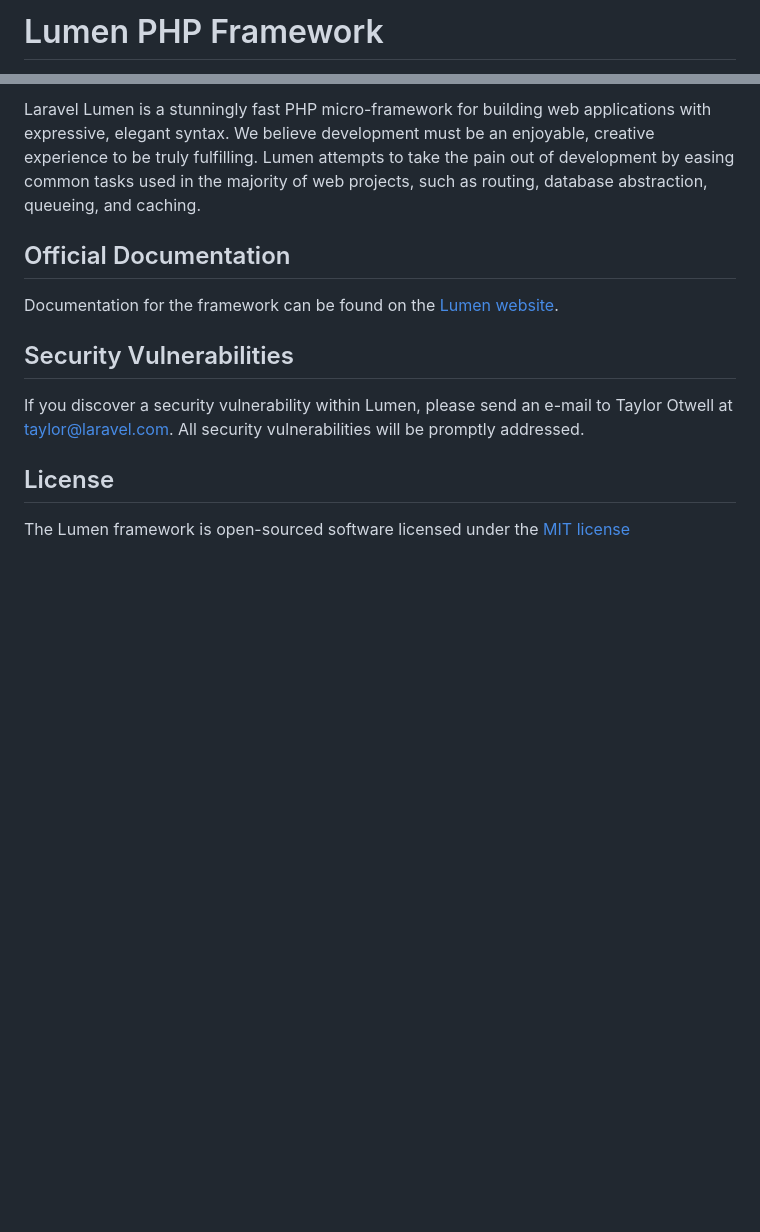
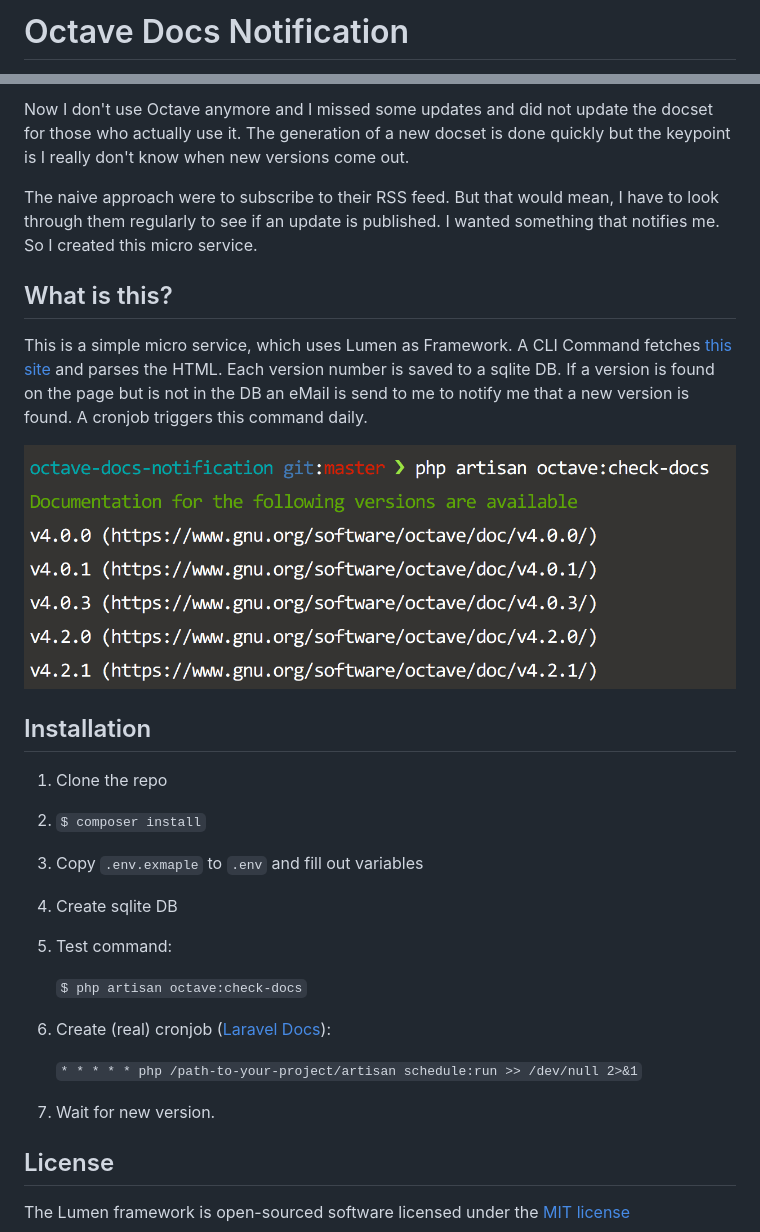
Before and after one commit to obstschale/octave-docs-notification, a Markdown page: readme.md, 2 parts joined by grey strips. Rendered like a GitHub page; pictures changed too: screenshot.png (added); blank space fills up the shorter version.

```diff
--- a/readme.md
+++ b/readme.md
@@ -1,2 +1,2 @@
-# Lumen PHP Framework
+# Octave Docs Notification
 
@@ -8,13 +4,29 @@
 
-Laravel Lumen is a stunningly fast PHP micro-framework for building web applications with expressive, elegant syntax. We believe development must be an enjoyable, creative experience to be truly fulfilling. Lumen attempts to take the pain out of development by easing common tasks used in the majority of web projects, such as routing, database abstraction, queueing, and caching.
+Now I don't use Octave anymore and I missed some updates and did not update the docset for those who actually use it. The generation of a new docset is done quickly but the keypoint is I really don't know when new versions come out.
 
-## Official Documentation
+ The naive approach were to subscribe to their RSS feed. But that would mean, I have to look through them regularly to see if an update is published. I wanted something that notifies me. So I created this micro service.
 
-Documentation for the framework can be found on the [Lumen website](http://lumen.laravel.com/docs).
+## What is this?
 
-## Security Vulnerabilities
+This is a simple micro service, which uses Lumen as Framework. A CLI Command fetches [this site](https://www.gnu.org/software/octave/doc/) and parses the HTML. Each version number is saved to a sqlite DB. If a version is found on the page but is not in the DB an eMail is send to me to notify me that a new version is found. A cronjob triggers this command daily.
 
-If you discover a security vulnerability within Lumen, please send an e-mail to Taylor Otwell at taylor@laravel.com. All security vulnerabilities will be promptly addressed.
+![](screenshot.png)
+
+## Installation
+
+1. Clone the repo
+1. `$ composer install`
+1. Copy `.env.exmaple` to `.env` and fill out variables
+1. Create sqlite DB
+1. Test command:
+
+    `$ php artisan octave:check-docs`
+
+1. Create (real) cronjob ([Laravel Docs](https://laravel.com/docs/5.4/scheduling)):
+
+    `* * * * * php /path-to-your-project/artisan schedule:run >> /dev/null 2>&1`
+
+1. Wait for new version.
 
 ## License
 
```
Also changed, not shown: other parts of readme.md (+1 -5 lines).
